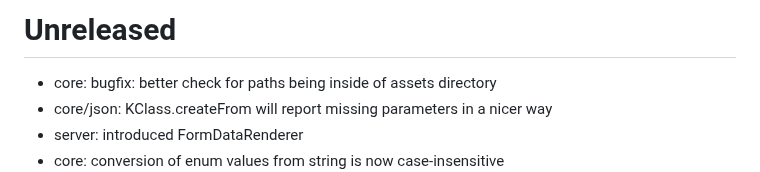
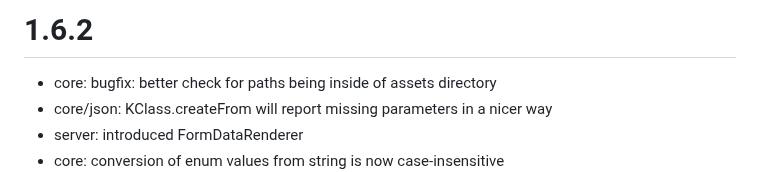
Before and after one commit to codeborne/klite, a Markdown page: CHANGELOG.md, the part around the change. GitHub-like rendering.

Commit message:
releasing 1.6.2

```diff
--- a/CHANGELOG.md
+++ b/CHANGELOG.md
@@ -1,4 +1,4 @@
-# Unreleased
+# 1.6.2
 * core: bugfix: better check for paths being inside of assets directory
 * core/json: KClass.createFrom will report missing parameters in a nicer way
 * server: introduced FormDataRenderer
```
